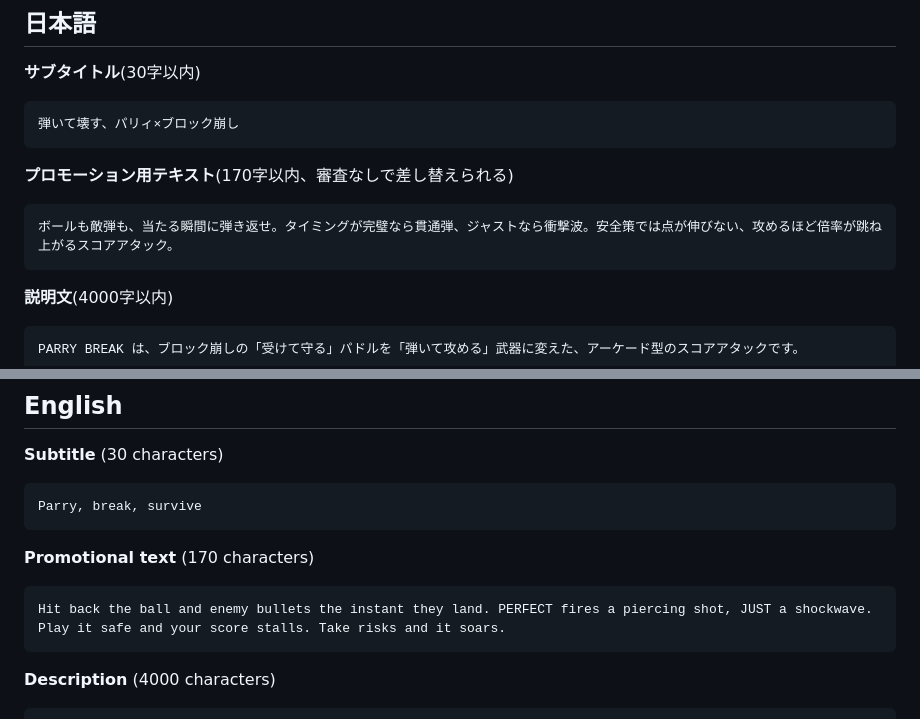
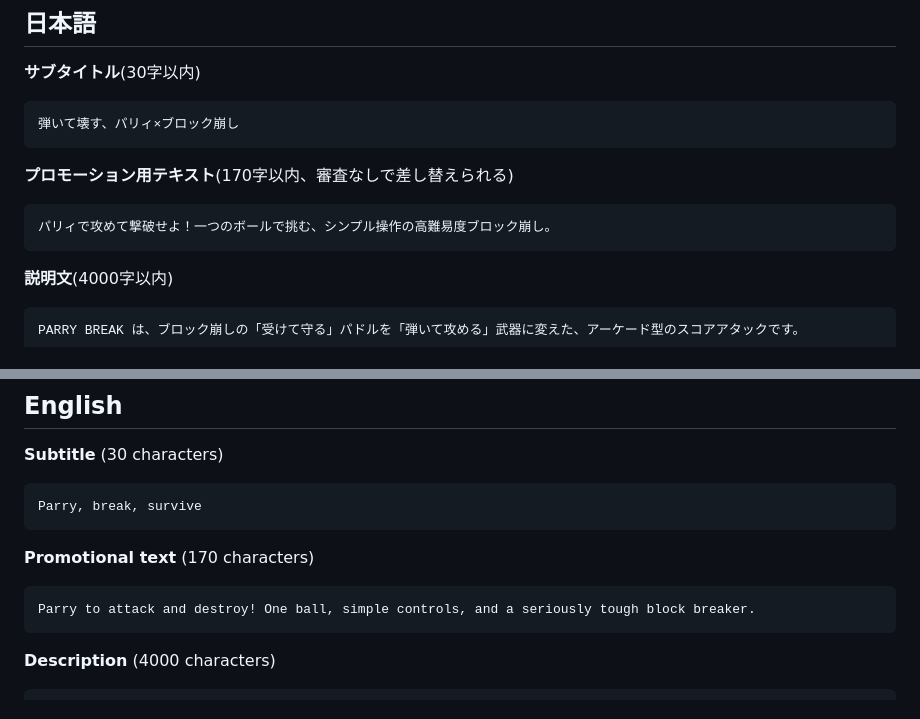
Before and after one commit to mokkosu-works/parry-break, a Markdown page: docs/app-store.md, 2 parts joined by grey strips. Drawn GitHub-style.

Commit message:
App Store のプロモーション用テキストを短くする
Co-Authored-By: Claude Opus 5.5 <noreply@anthropic.com>

````diff
--- a/docs/app-store.md
+++ b/docs/app-store.md
@@ -28,7 +28,7 @@ App Store Connect に入力する内容の下書き。手順は [native-app-spec
 **プロモーション用テキスト**(170字以内、審査なしで差し替えられる)
 
 ```
-ボールも敵弾も、当たる瞬間に弾き返せ。タイミングが完璧なら貫通弾、ジャストなら衝撃波。安全策では点が伸びない、攻めるほど倍率が跳ね上がるスコアアタック。
+パリィで攻めて撃破せよ！一つのボールで挑む、シンプル操作の高難易度ブロック崩し。
 ```
 
 **説明文**(4000字以内)
@@ -77,7 +77,7 @@ Parry, break, survive
 **Promotional text** (170 characters)
 
 ```
-Hit back the ball and enemy bullets the instant they land. PERFECT fires a piercing shot, JUST a shockwave. Play it safe and your score stalls. Take risks and it soars.
+Parry to attack and destroy! One ball, simple controls, and a seriously tough block breaker.
 ```
 
 **Description** (4000 characters)
````
